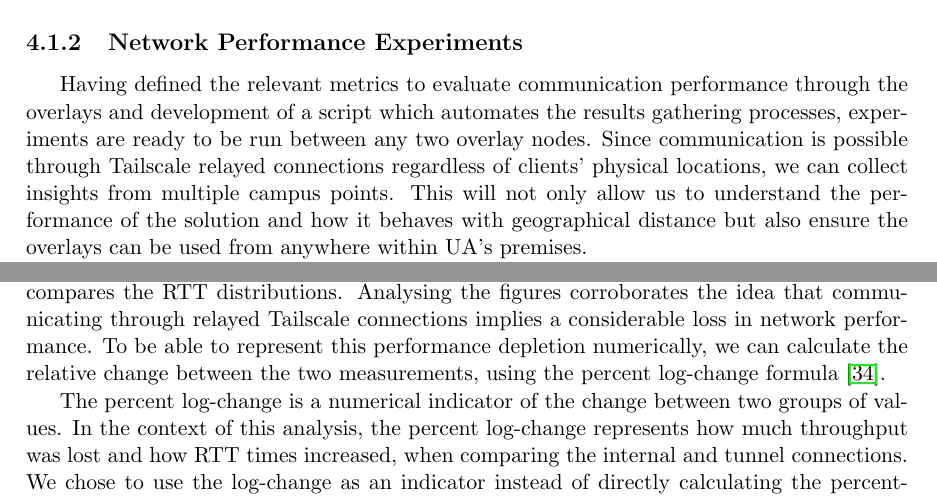
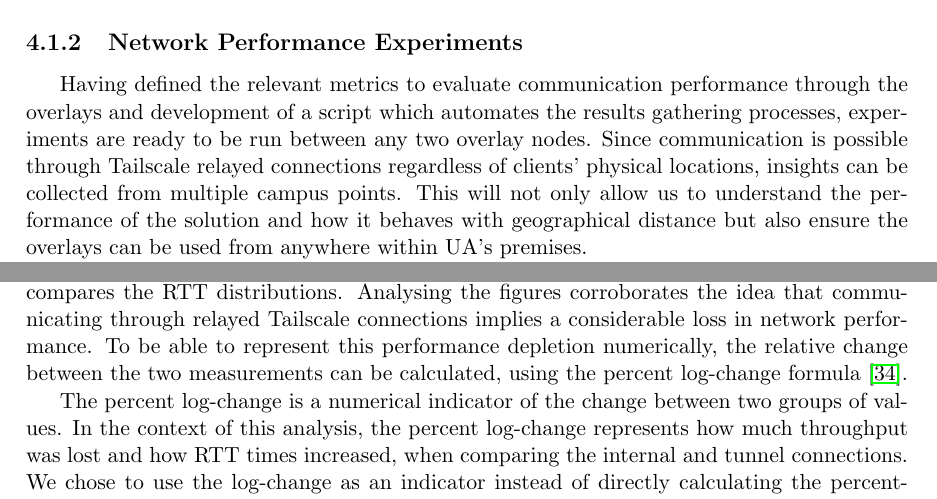
Before and after one commit to VascoRegal/thesis-writing, a LaTeX thesis (pre-tese.tex): two parts of pages 47 and 49 of 64, joined at a grey line, cut so that both start at the same text. Compiled offline with pdfLaTeX.

Commit message:
minor cleanup

```diff
--- a/pre-tese.tex
+++ b/pre-tese.tex
@@ -818,7 +818,7 @@ The result files produced by running this script allows us to build a dataset co
 \subsection{Network Performance Experiments}
 \label{ss:netperf}
 
-Having defined the relevant metrics to evaluate communication performance through the overlays and development of a script which automates the results gathering processes, experiments are ready to be run between any two overlay nodes. Since communication is possible through Tailscale relayed connections regardless of clients' physical locations, we can collect insights from multiple campus points. This will not only allow us to understand the performance of the solution and how it behaves with geographical distance but also ensure the overlays can be used from anywhere within \ac{ua}'s premises.
+Having defined the relevant metrics to evaluate communication performance through the overlays and development of a script which automates the results gathering processes, experiments are ready to be run between any two overlay nodes. Since communication is possible through Tailscale relayed connections regardless of clients' physical locations, insights can be collected from multiple campus points. This will not only allow us to understand the performance of the solution and how it behaves with geographical distance but also ensure the overlays can be used from anywhere within \ac{ua}'s premises.
 
 For these experiments, an overlay node running an iperf server was deployed in \ac{iris}, connected to \ac{ua}'s network. Then, with another machine, the experiment script was run, pointing the iperf server as the \ac{iris}'s node's Tailscale \ac{ip}, from disperse campus' locations. Table \ref{tab:locs} presents the selected test case buildings.
 
@@ -883,7 +883,7 @@ Such a scenario can be achieved with two clients residing inside \ac{iris}. With
 
 \subsection{Results}
 
-The two generated datasets allow us to visualize how Tailscale impacts network performance. Figure \ref{fig:overhead} presents the \ac{tcp} throughputs for the both experiments, while figure \ref{fig:latency_overhead} compares the \ac{rtt} distributions. Analysing the figures corroborates the idea that communicating through relayed Tailscale connections implies a considerable loss in network performance. To be able to represent this performance depletion numerically, we can calculate the relative change between the two measurements, using the percent log-change formula \cite{tornqvist1985should}.
+The two generated datasets allow us to visualize how Tailscale impacts network performance. Figure \ref{fig:overhead} presents the \ac{tcp} throughputs for the both experiments, while figure \ref{fig:latency_overhead} compares the \ac{rtt} distributions. Analysing the figures corroborates the idea that communicating through relayed Tailscale connections implies a considerable loss in network performance. To be able to represent this performance depletion numerically, the relative change between the two measurements can be calculated, using the percent log-change formula \cite{tornqvist1985should}.
 
 The percent log-change is a numerical indicator of the change between two groups of values. In the context of this analysis, the percent log-change represents how much throughput was lost and how \ac{rtt} times increased, when comparing the internal and tunnel connections. We chose to use the log-change as an indicator instead of directly calculating the percentage change as it outputs a symmetric indicator, abstracting the necessity of choosing one connection as the baseline. The percent log-change is given by the expression:
 
```
Also changed, not shown: pre-tese.tex (6 more changed lines).
